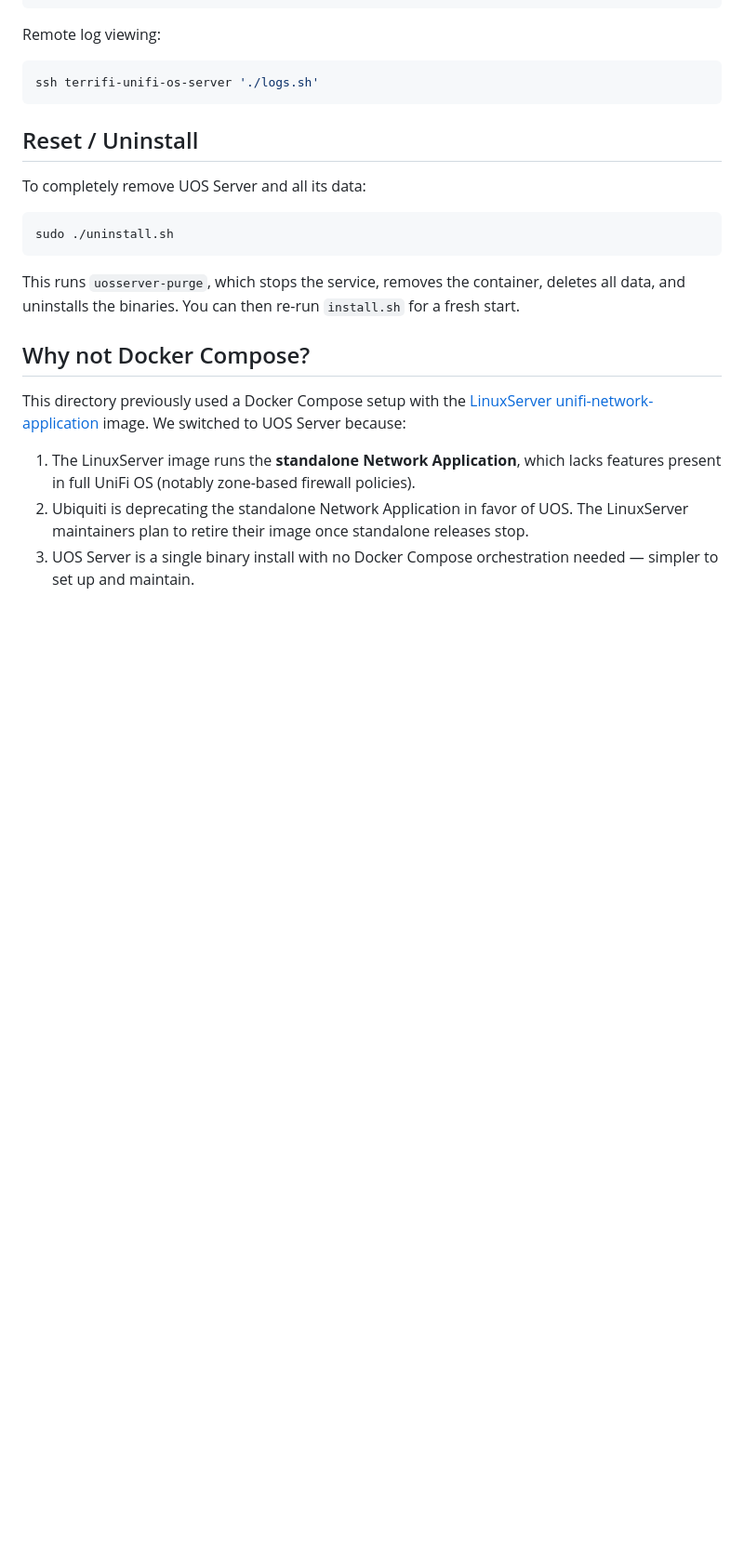
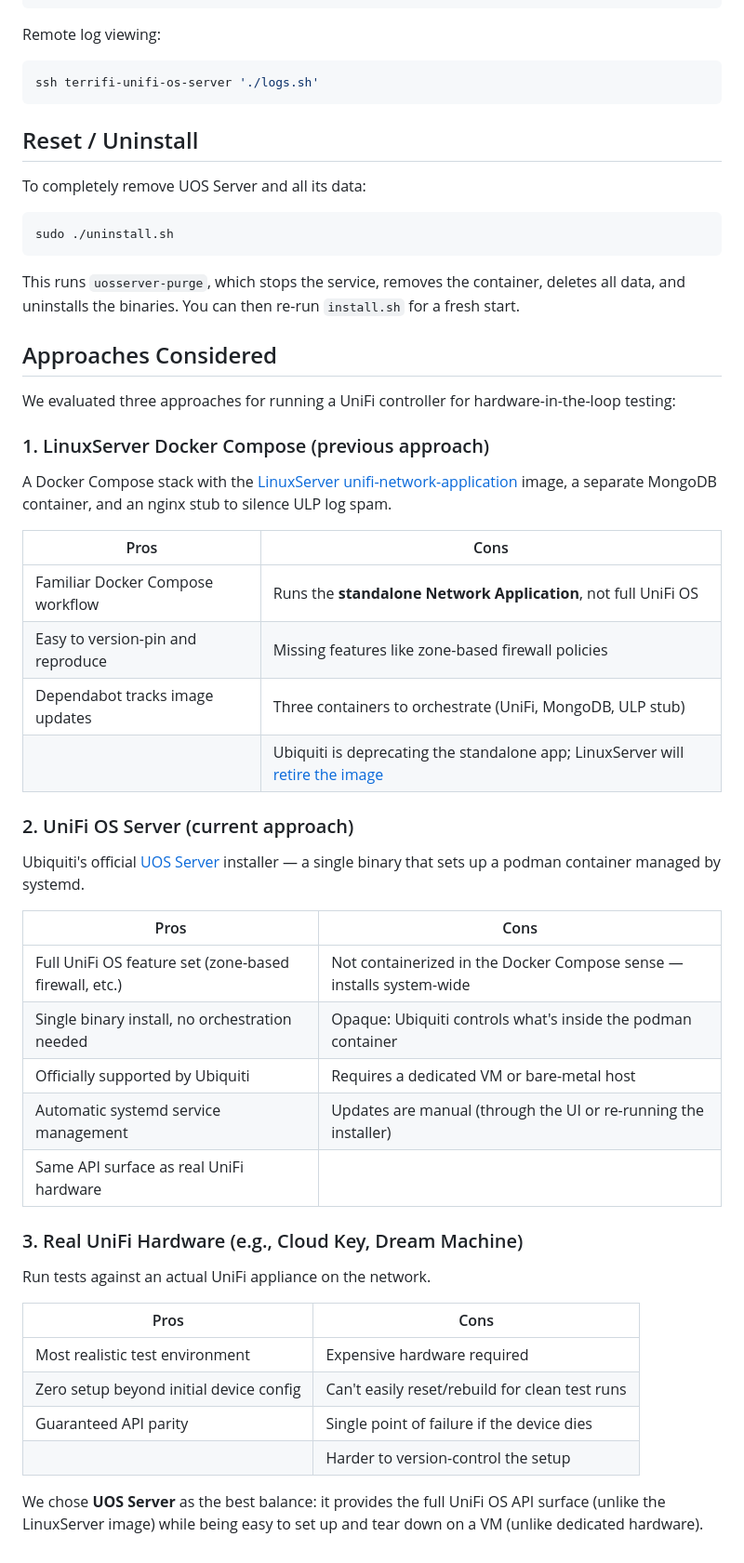
Before and after one commit to alexklibisz/terraform-provider-terrifi, a Markdown page: hardware-testing/unifi-os-server/README.md, the part around the change. Shown at 93% size. Drawn GitHub-style; blank space fills up the shorter version.

Commit message:
Add tradeoffs comparison for controller hosting approaches
Replace the "Why not Docker Compose?" section with a broader
"Approaches Considered" section comparing LinuxServer Docker Compose,
UOS Server, and real UniFi hardware with pros/cons tables.

Co-Authored-By: Claude Opus 4.6 <noreply@anthropic.com>

```diff
--- a/hardware-testing/unifi-os-server/README.md
+++ b/hardware-testing/unifi-os-server/README.md
@@ -99,10 +99,42 @@ sudo ./uninstall.sh
 
 This runs `uosserver-purge`, which stops the service, removes the container, deletes all data, and uninstalls the binaries. You can then re-run `install.sh` for a fresh start.
 
-## Why not Docker Compose?
+## Approaches Considered
 
-This directory previously used a Docker Compose setup with the [LinuxServer unifi-network-application](https://github.com/linuxserver/docker-unifi-network-application) image. We switched to UOS Server because:
+We evaluated three approaches for running a UniFi controller for hardware-in-the-loop testing:
 
-1. The LinuxServer image runs the **standalone Network Application**, which lacks features present in full UniFi OS (notably zone-based firewall policies).
-2. Ubiquiti is deprecating the standalone Network Application in favor of UOS. The LinuxServer maintainers plan to retire their image once standalone releases stop.
-3. UOS Server is a single binary install with no Docker Compose orchestration needed — simpler to set up and maintain.
+### 1. LinuxServer Docker Compose (previous approach)
+
+A Docker Compose stack with the [LinuxServer unifi-network-application](https://github.com/linuxserver/docker-unifi-network-application) image, a separate MongoDB container, and an nginx stub to silence ULP log spam.
+
+| Pros | Cons |
+|------|------|
+| Familiar Docker Compose workflow | Runs the **standalone Network Application**, not full UniFi OS |
+| Easy to version-pin and reproduce | Missing features like zone-based firewall policies |
+| Dependabot tracks image updates | Three containers to orchestrate (UniFi, MongoDB, ULP stub) |
+| | Ubiquiti is deprecating the standalone app; LinuxServer will [retire the image](https://github.com/linuxserver/docker-unifi-network-application/issues/171) |
+
+### 2. UniFi OS Server (current approach)
+
+Ubiquiti's official [UOS Server](https://community.ui.com/) installer — a single binary that sets up a podman container managed by systemd.
+
+| Pros | Cons |
+|------|------|
+| Full UniFi OS feature set (zone-based firewall, etc.) | Not containerized in the Docker Compose sense — installs system-wide |
+| Single binary install, no orchestration needed | Opaque: Ubiquiti controls what's inside the podman container |
+| Officially supported by Ubiquiti | Requires a dedicated VM or bare-metal host |
+| Automatic systemd service management | Updates are manual (through the UI or re-running the installer) |
+| Same API surface as real UniFi hardware | |
+
+### 3. Real UniFi Hardware (e.g., Cloud Key, Dream Machine)
+
+Run tests against an actual UniFi appliance on the network.
+
+| Pros | Cons |
+|------|------|
+| Most realistic test environment | Expensive hardware required |
+| Zero setup beyond initial device config | Can't easily reset/rebuild for clean test runs |
+| Guaranteed API parity | Single point of failure if the device dies |
+| | Harder to version-control the setup |
+
+We chose **UOS Server** as the best balance: it provides the full UniFi OS API surface (unlike the LinuxServer image) while being easy to set up and tear down on a VM (unlike dedicated hardware).
```
